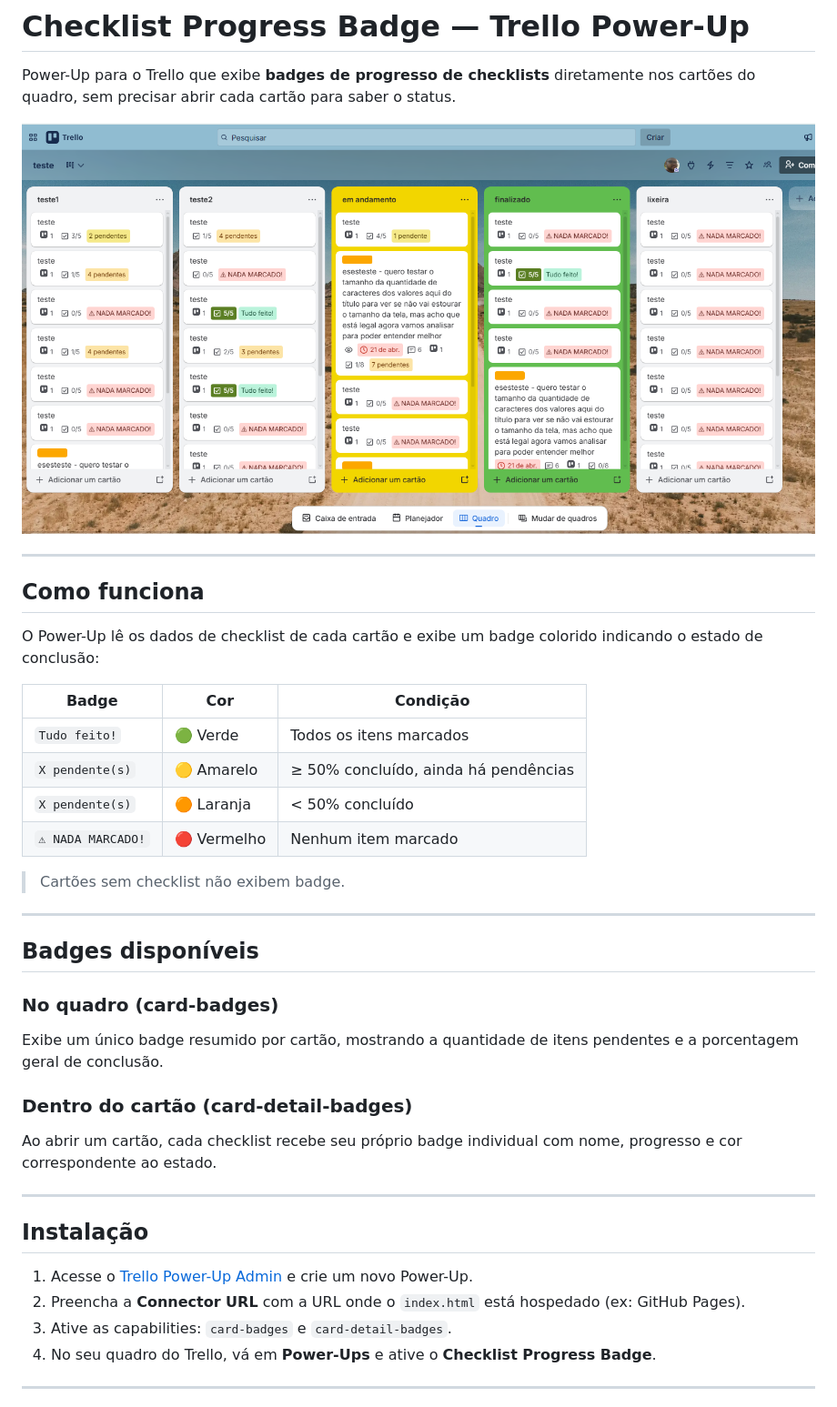
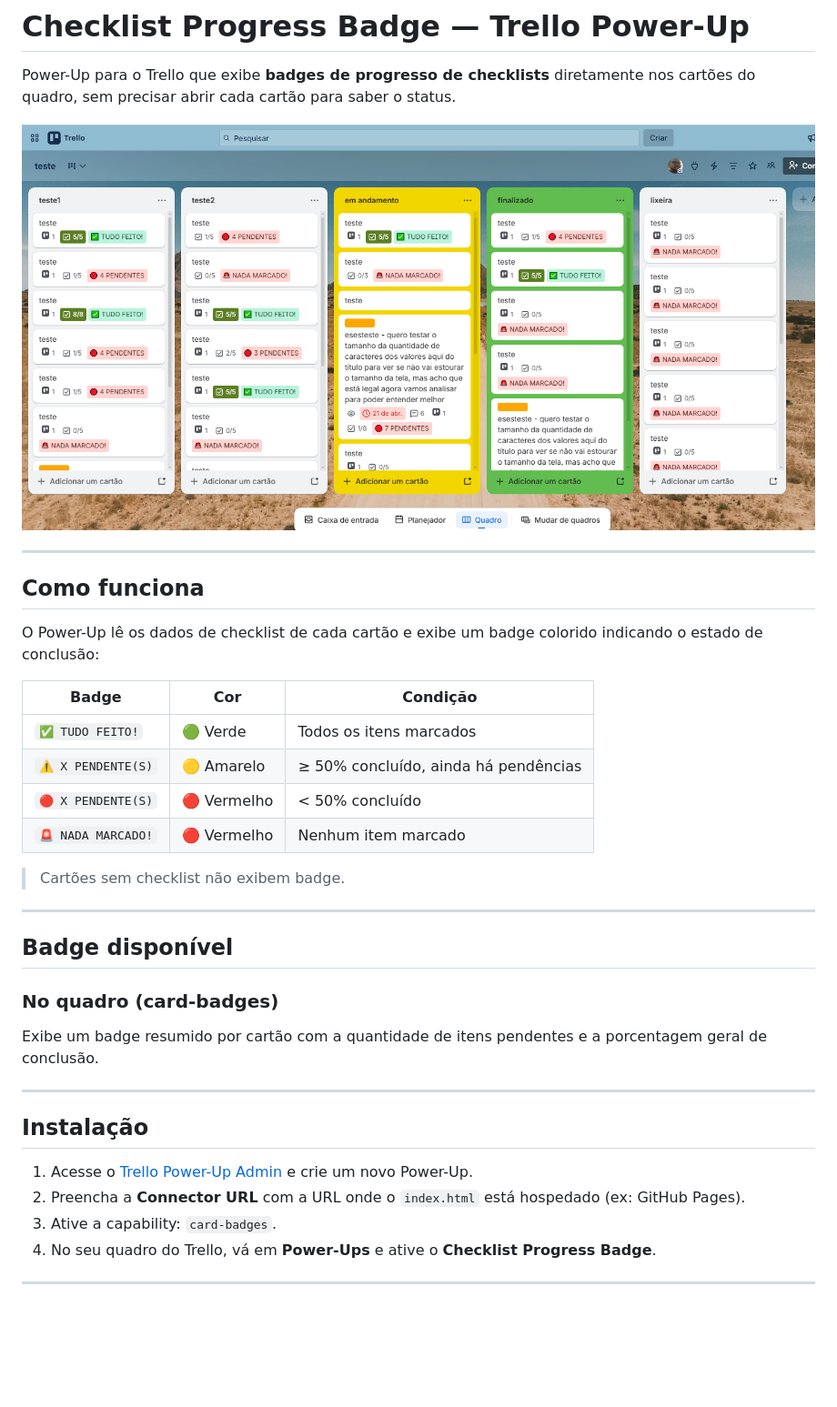
Before and after one commit to hellboy89/trello-checklist-powerup, a Markdown page: README.md, the part around the change. Shown at 91% size. Drawn GitHub-style; pictures changed too: images/exemplo_funcionamento.png; blank space fills up the shorter version.

Commit message:
2026-04-23 11:08:25

```diff
--- a/README.md
+++ b/README.md
@@ -12,22 +12,19 @@ O Power-Up lê os dados de checklist de cada cartão e exibe um badge colorido i
 
 | Badge | Cor | Condição |
 |---|---|---|
-| `Tudo feito!` | 🟢 Verde | Todos os itens marcados |
-| `X pendente(s)` | 🟡 Amarelo | ≥ 50% concluído, ainda há pendências |
-| `X pendente(s)` | 🟠 Laranja | < 50% concluído |
-| `⚠ NADA MARCADO!` | 🔴 Vermelho | Nenhum item marcado |
+| `✅ TUDO FEITO!` | 🟢 Verde | Todos os itens marcados |
+| `⚠️ X PENDENTE(S)` | 🟡 Amarelo | ≥ 50% concluído, ainda há pendências |
+| `🔴 X PENDENTE(S)` | 🔴 Vermelho | < 50% concluído |
+| `🚨 NADA MARCADO!` | 🔴 Vermelho | Nenhum item marcado |
 
 > Cartões sem checklist não exibem badge.
 
 ---
 
-## Badges disponíveis
+## Badge disponível
 
 ### No quadro (card-badges)
-Exibe um único badge resumido por cartão, mostrando a quantidade de itens pendentes e a porcentagem geral de conclusão.
-
-### Dentro do cartão (card-detail-badges)
-Ao abrir um cartão, cada checklist recebe seu próprio badge individual com nome, progresso e cor correspondente ao estado.
+Exibe um badge resumido por cartão com a quantidade de itens pendentes e a porcentagem geral de conclusão.
 
 ---
 
@@ -35,7 +32,7 @@ Ao abrir um cartão, cada checklist recebe seu próprio badge individual com nom
 
 1. Acesse o [Trello Power-Up Admin](https://trello.com/power-ups/admin) e crie um novo Power-Up.
 2. Preencha a **Connector URL** com a URL onde o `index.html` está hospedado (ex: GitHub Pages).
-3. Ative as capabilities: `card-badges` e `card-detail-badges`.
+3. Ative a capability: `card-badges`.
 4. No seu quadro do Trello, vá em **Power-Ups** e ative o **Checklist Progress Badge**.
 
 ---
```
